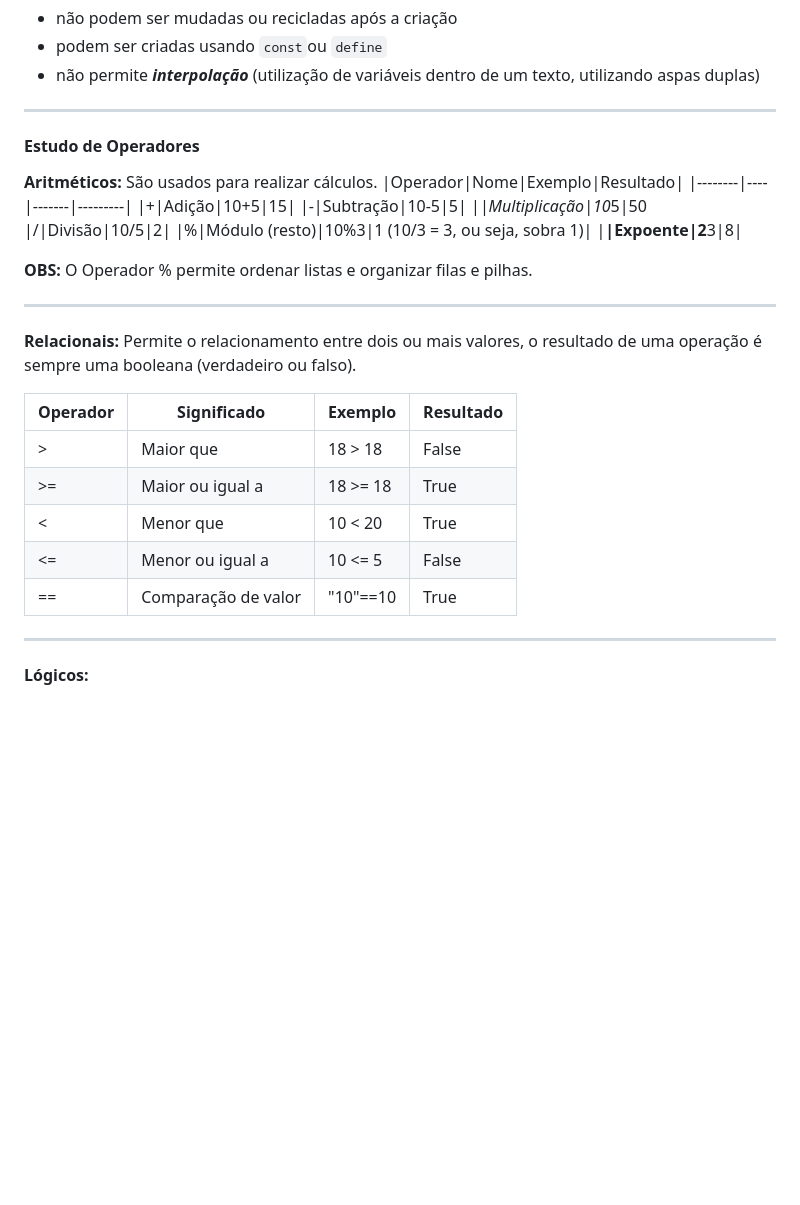
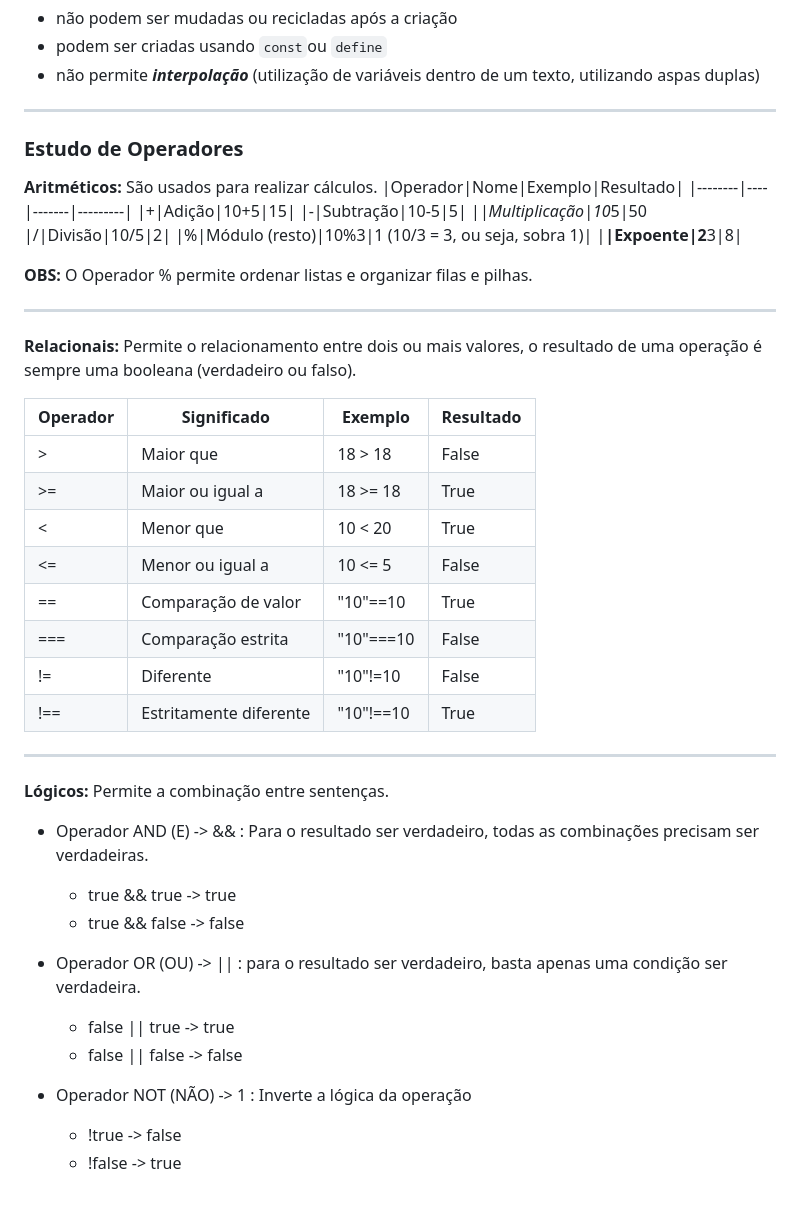
Before and after one commit to maynezmoretti/Back-End, a Markdown page: README.md, the part around the change. GitHub-like rendering; blank space fills up the shorter version.

Commit message:
Aula_07.08

```diff
--- a/README.md
+++ b/README.md
@@ -174,7 +174,7 @@ Declarar variávies é alocar um espaço na memória que permite a inclusão e m
 - não permite ***interpolação*** (utilização de variáveis dentro de um texto, utilizando aspas duplas)
 
 ---
-#### Estudo de Operadores
+### Estudo de Operadores
 
 **Aritméticos:** São usados para realizar cálculos.
 |Operador|Nome|Exemplo|Resultado|
@@ -189,6 +189,7 @@ Declarar variávies é alocar um espaço na memória que permite a inclusão e m
 **OBS:** O Operador % permite ordenar listas e organizar filas e pilhas.
 
 ---
+
 **Relacionais:** Permite o relacionamento entre dois ou mais valores, o resultado de uma operação é sempre uma booleana (verdadeiro ou falso).
 
 |Operador|Significado|Exemplo|Resultado|
@@ -198,6 +199,22 @@ Declarar variávies é alocar um espaço na memória que permite a inclusão e m
 |<|Menor que|10 < 20|True|
 |<=|Menor ou igual a|10 <= 5|False|
 |==|Comparação de valor|"10"==10|True|
+|===|Comparação estrita|"10"===10|False|
+|!=|Diferente|"10"!=10|False|
+|!==|Estritamente diferente|"10"!==10|True|
 
 ---
-**Lógicos:**
+
+**Lógicos:** Permite a combinação entre sentenças.
+
+- Operador AND (E) -> && : Para o resultado ser verdadeiro, todas as combinações precisam ser verdadeiras.
+    - true && true -> true
+    - true && false -> false
+
+- Operador OR (OU) -> || : para o resultado ser verdadeiro, basta apenas uma condição ser verdadeira.
+    - false || true -> true
+    - false || false -> false
+
+- Operador NOT (NÃO) -> 1 : Inverte a lógica da operação
+    - !true -> false
+    - !false -> true
```
